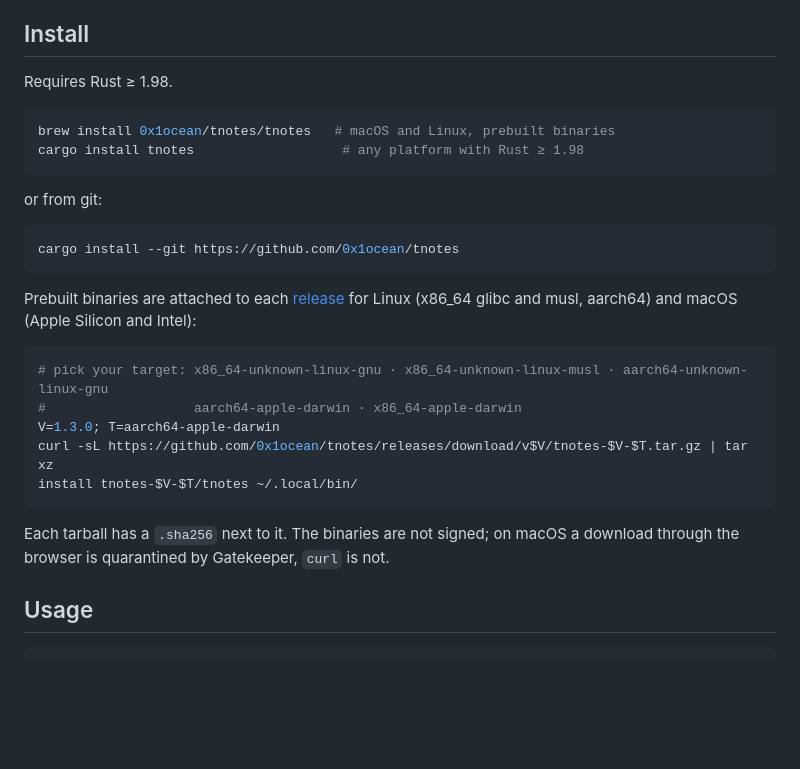
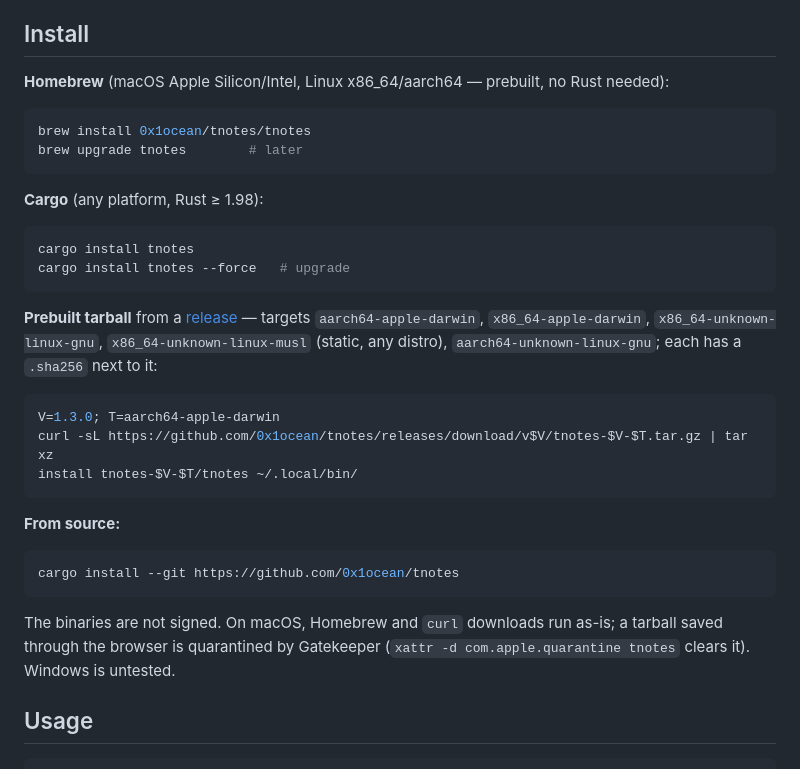
Before and after one commit to 0x1ocean/tnotes, a Markdown page: README.md, the part around the change. GitHub-like rendering; blank space fills up the shorter version.

Commit message:
docs: install section by method (brew, cargo, tarball, source)

````diff
--- a/README.md
+++ b/README.md
@@ -23,30 +23,35 @@
 
 ## Install
 
-Requires Rust ≥ 1.98.
+**Homebrew** (macOS Apple Silicon/Intel, Linux x86_64/aarch64 — prebuilt, no Rust needed):
 
 ```sh
-brew install 0x1ocean/tnotes/tnotes   # macOS and Linux, prebuilt binaries
-cargo install tnotes                   # any platform with Rust ≥ 1.98
+brew install 0x1ocean/tnotes/tnotes
+brew upgrade tnotes        # later
 ```
 
-or from git:
+**Cargo** (any platform, Rust ≥ 1.98):
+
+```sh
+cargo install tnotes
+cargo install tnotes --force   # upgrade
+```
+
+**Prebuilt tarball** from a [release](https://github.com/0x1ocean/tnotes/releases) — targets `aarch64-apple-darwin`, `x86_64-apple-darwin`, `x86_64-unknown-linux-gnu`, `x86_64-unknown-linux-musl` (static, any distro), `aarch64-unknown-linux-gnu`; each has a `.sha256` next to it:
+
+```sh
+V=1.3.0; T=aarch64-apple-darwin
+curl -sL https://github.com/0x1ocean/tnotes/releases/download/v$V/tnotes-$V-$T.tar.gz | tar xz
+install tnotes-$V-$T/tnotes ~/.local/bin/
+```
+
+**From source:**
 
 ```sh
 cargo install --git https://github.com/0x1ocean/tnotes
 ```
 
-Prebuilt binaries are attached to each [release](https://github.com/0x1ocean/tnotes/releases) for Linux (x86_64 glibc and musl, aarch64) and macOS (Apple Silicon and Intel):
-
-```sh
-# pick your target: x86_64-unknown-linux-gnu · x86_64-unknown-linux-musl · aarch64-unknown-linux-gnu
-#                   aarch64-apple-darwin · x86_64-apple-darwin
-V=1.3.0; T=aarch64-apple-darwin
-curl -sL https://github.com/0x1ocean/tnotes/releases/download/v$V/tnotes-$V-$T.tar.gz | tar xz
-install tnotes-$V-$T/tnotes ~/.local/bin/
-```
-
-Each tarball has a `.sha256` next to it. The binaries are not signed; on macOS a download through the browser is quarantined by Gatekeeper, `curl` is not.
+The binaries are not signed. On macOS, Homebrew and `curl` downloads run as-is; a tarball saved through the browser is quarantined by Gatekeeper (`xattr -d com.apple.quarantine tnotes` clears it). Windows is untested.
 
 ## Usage
 
````
